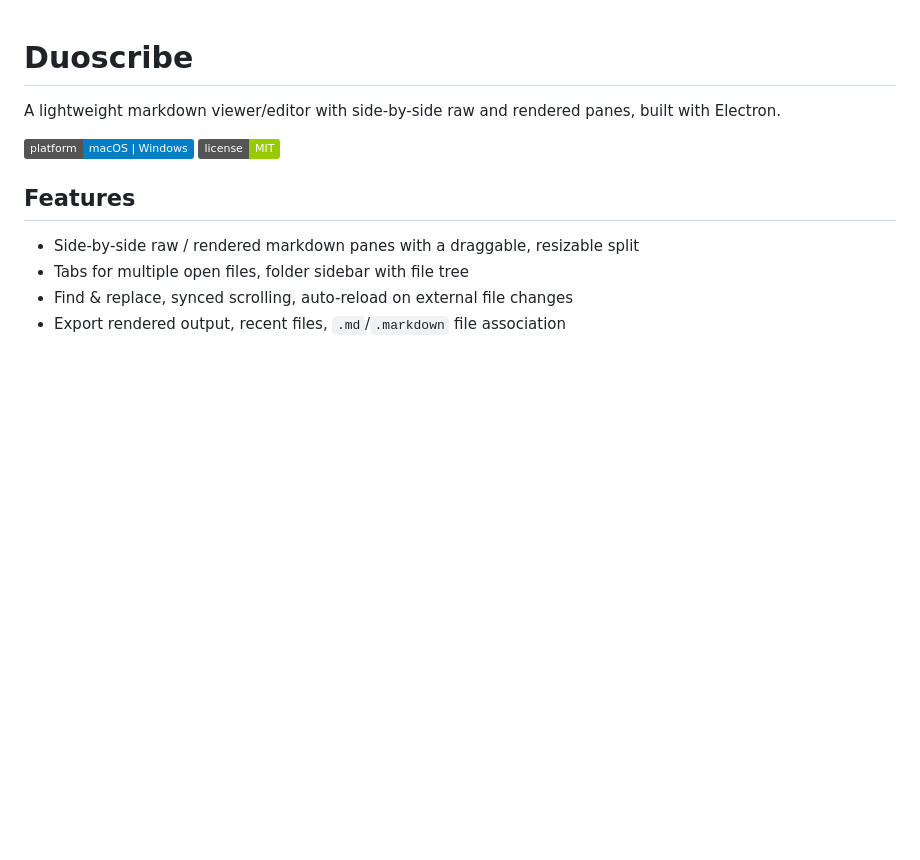
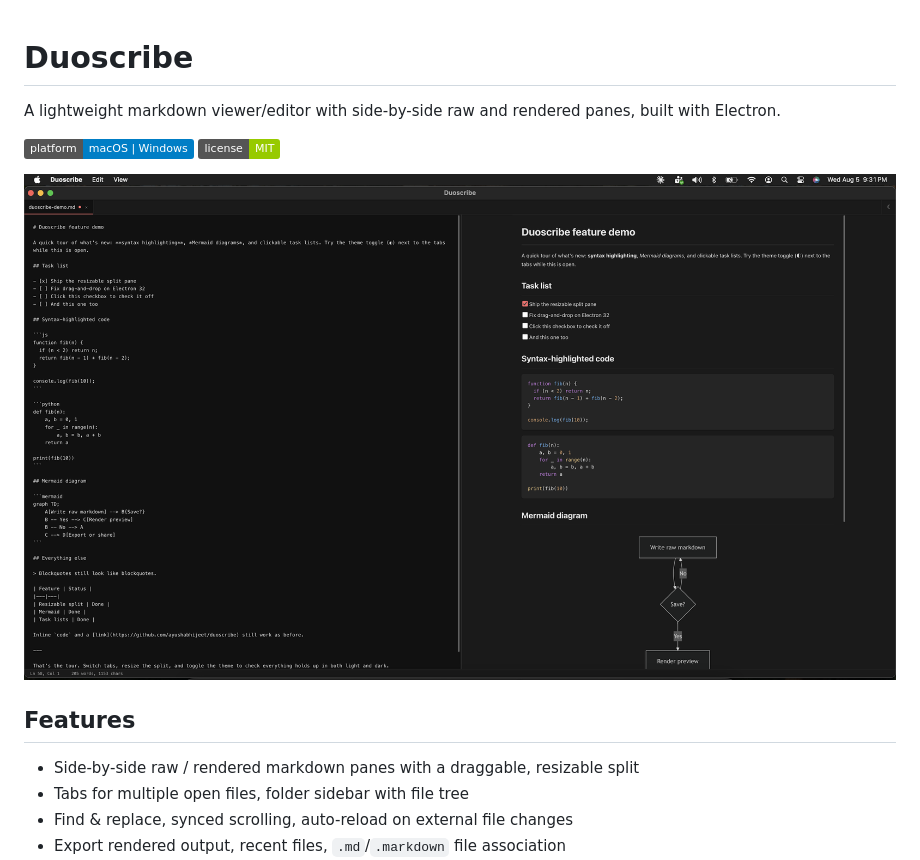
Before and after one commit to ayushabhijeet/duoscribe, a Markdown page: README.md, the part around the change. GitHub-like rendering; pictures changed too: docs/screenshots/app-screenshot.png (added); badges without logos; blank space fills up the shorter version.

Commit message:
Add real app screenshot to README and landing page

```diff
--- a/README.md
+++ b/README.md
@@ -3,6 +3,8 @@
 A lightweight markdown viewer/editor with side-by-side raw and rendered panes, built with Electron.
 
 ![platforms](https://img.shields.io/badge/platform-macOS%20%7C%20Windows-blue) ![license](https://img.shields.io/badge/license-MIT-green)
+
+![Duoscribe screenshot: raw markdown on the left, rendered output with a task list, syntax-highlighted code, and a Mermaid diagram on the right](docs/screenshots/app-screenshot.png)
 
 ## Features
 
```
Also changed, not shown: 1 other file.
